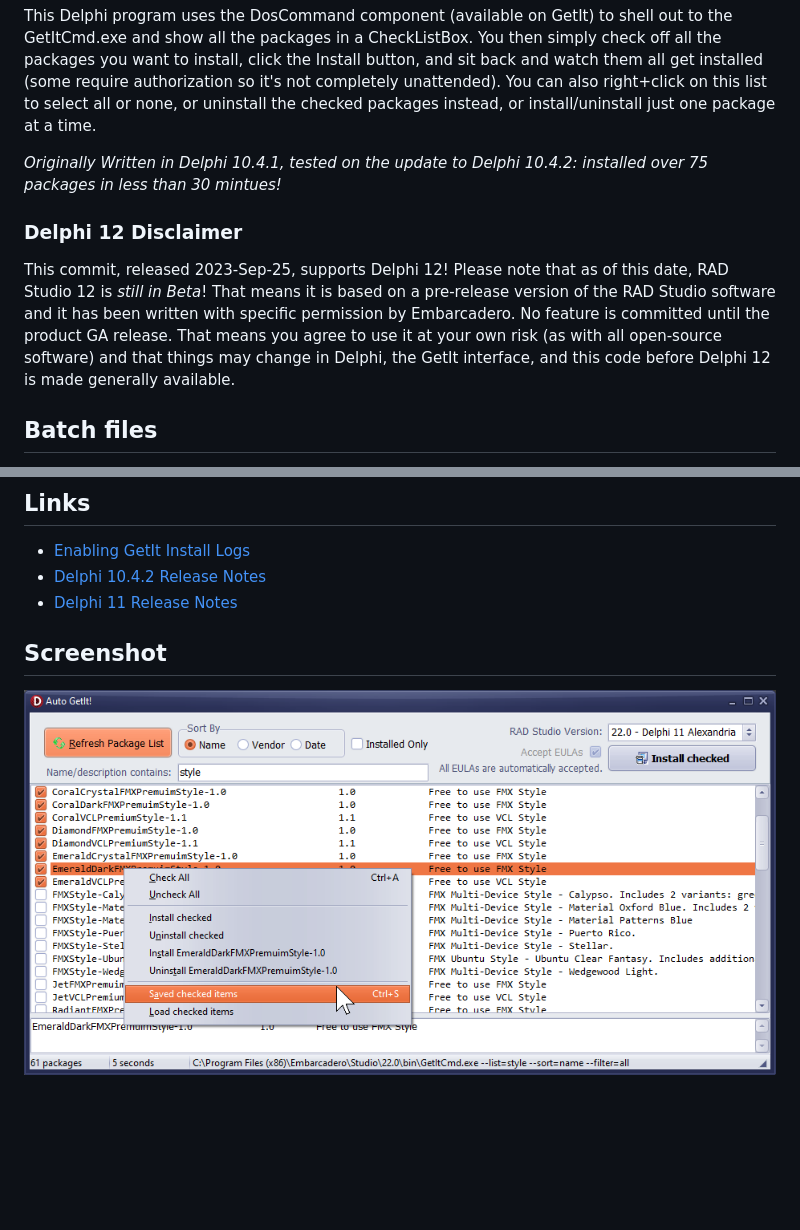
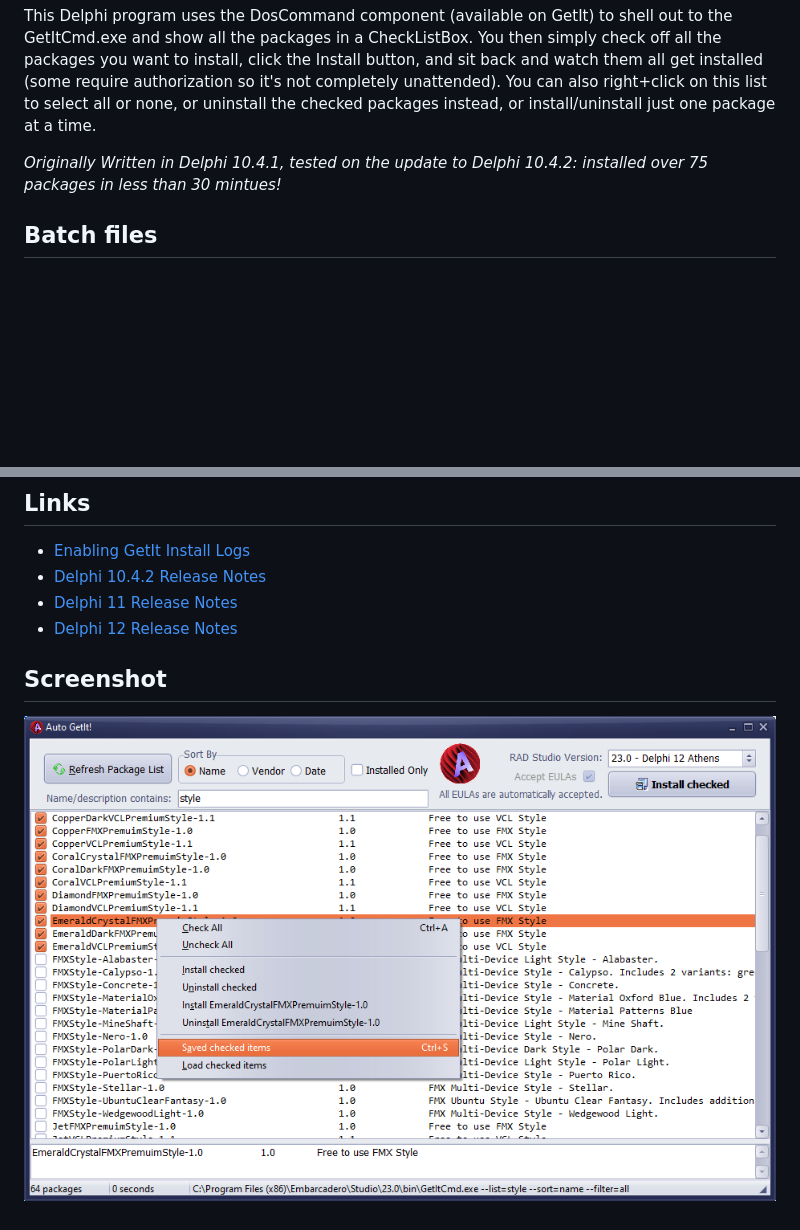
Before and after one commit to corneliusdavid/AutoGetIt, a Markdown page: README.md, 2 parts joined by grey strips. Rendered like a GitHub page; pictures changed too: AutoGetIt.png; blank space fills up the shorter version.

Commit message:
Updated screenshot and README

```diff
--- a/README.md
+++ b/README.md
@@ -6,10 +6,6 @@ Now there is!
 This Delphi program uses the DosCommand component (available on GetIt) to shell out to the GetItCmd.exe and show all the packages in a CheckListBox. You then simply check off all the packages you want to install, click the Install button, and sit back and watch them all get installed (some require authorization so it's not completely unattended). You can also right+click on this list to select all or none, or uninstall the checked packages instead, or install/uninstall just one package at a time.
 
 _Originally Written in Delphi 10.4.1, tested on the update to Delphi 10.4.2: installed over 75 packages in less than 30 mintues!_
-
-### Delphi 12 Disclaimer
-
-This commit, released 2023-Sep-25, supports Delphi 12! Please note that as of this date, RAD Studio 12 is _still in Beta_! That means it is based on a pre-release version of the RAD Studio software and it has been written with specific permission by Embarcadero. No feature is committed until the product GA release. That means you agree to use it at your own risk (as with all open-source software) and that things may change in Delphi, the GetIt interface, and this code before Delphi 12 is made generally available.
 
 ## Batch files
 
@@ -22,6 +18,7 @@ To run the batch files, start a DOS Prompt as Administrator, run the `rsvars.bat
 - [Enabling GetIt Install Logs](https://blog.marcocantu.com/blog/2018-july-getit-install-logs.html)
 - [Delphi 10.4.2 Release Notes](http://docwiki.embarcadero.com/RADStudio/Sydney/en/Release_Notes)
 - [Delphi 11 Release Notes](https://docwiki.embarcadero.com/RADStudio/Alexandria/en/Release_Notes)
+- [Delphi 12 Release Notes](https://docwiki.embarcadero.com/RADStudio/Athens/en/Release_Notes)
 
 ## Screenshot
 
```
